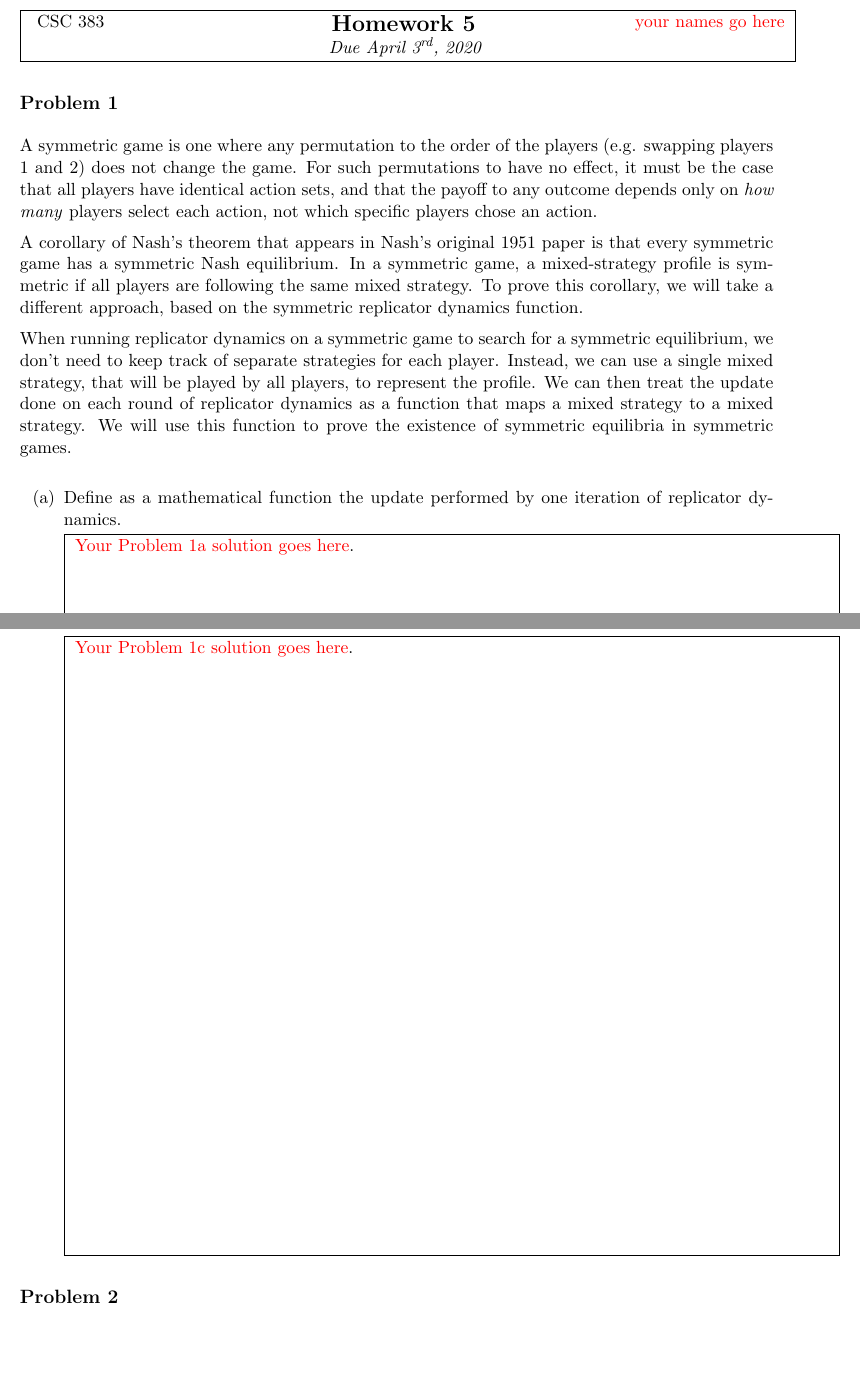
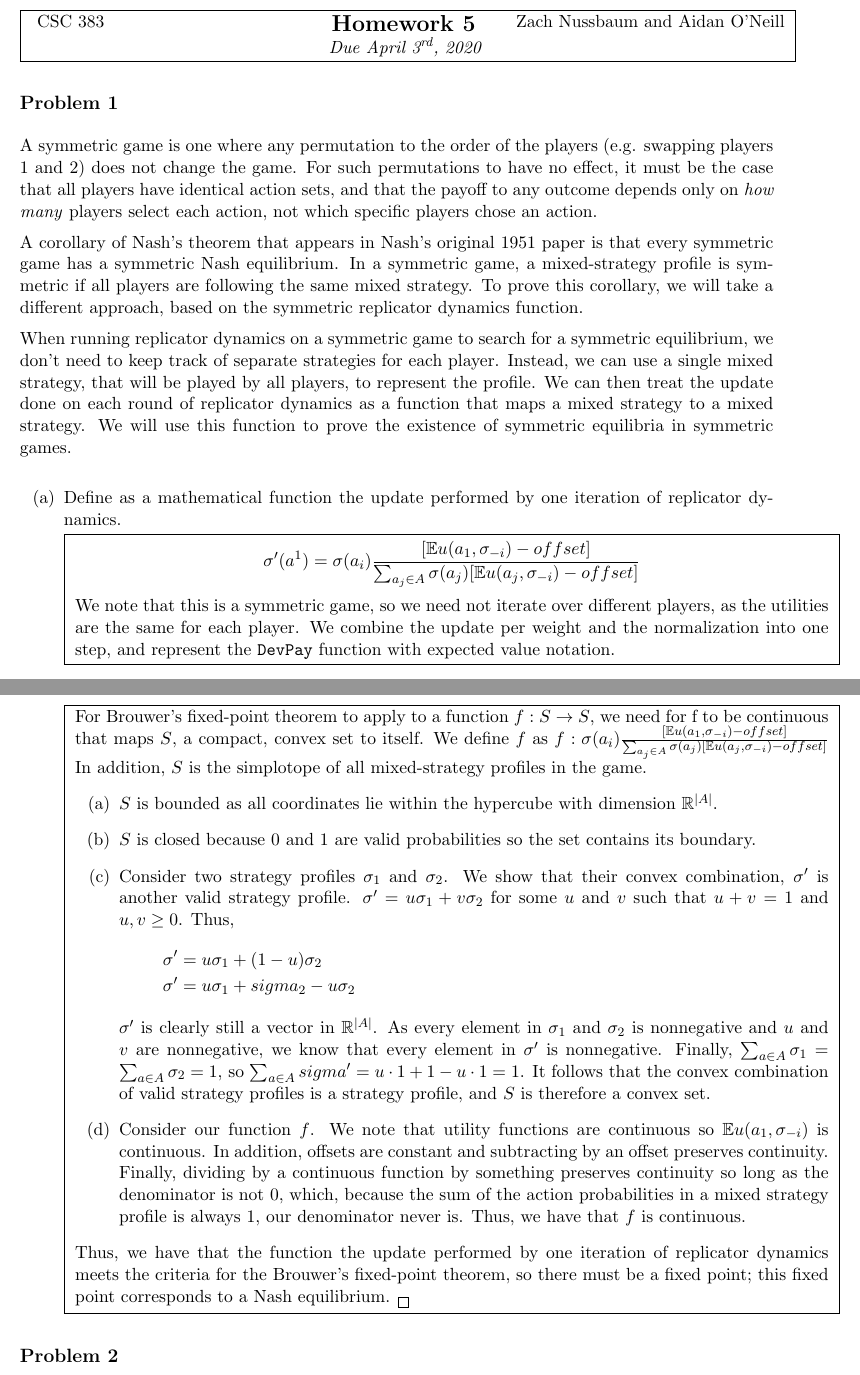
Before and after one commit to aidanconnoroneill/agt_hw5, a LaTeX problem sheet (hw5.tex): two parts of pages 1 and 3 of 3, joined at a grey line, cut at the place of the change, the shorter picture padded with empty space. Compiled offline with pdfLaTeX.

Commit message:
finished

```diff
--- a/hw5.tex
+++ b/hw5.tex
@@ -7,6 +7,7 @@
 \usepackage[shortlabels]{enumitem}
 \usepackage{multicol}
 \usepackage{hyperref}
+\usepackage{mathtools}
 
 
 \setlength{\parskip}{2mm}
@@ -33,7 +34,7 @@
 
 \titlebox{CSC 383}
 {Homework 5}
-{\textcolor{red}{your names go here}} % replace this line with: {your names} (and remove \textcolor command)
+{Zach Nussbaum and Aidan O'Neill} % replace this line with: {your names} (and remove \textcolor command)
 {April 3\textsuperscript{rd}, 2020}
 
 
@@ -61,9 +62,8 @@ Define as a mathematical function the update performed by one iteration of repli
 \fbox{
 \begin{minipage}{\textwidth}
 
-\textcolor{red}{Your Problem 1a solution goes here}. %Replace the contents of this minipage with your answer (delete this whole line).
-\vspace{90mm} %delete this line
-
+$$ \sigma '(a^1) = \sigma(a_i)\frac{[\mathbb{E}u(a_1, \sigma_{-i})-offset]}{\sum_{a_j\in A}\sigma(a_j)[\mathbb{E}u(a_j, \sigma_{-i})-offset]} $$
+We note that this is a symmetric game, so we need not iterate over different players, as the utilities are the same for each player.  We combine the update per weight and the normalization into one step, and represent the \texttt{DevPay} function with expected value notation.
 \end{minipage}
 }
 
@@ -84,10 +99,21 @@ Use Brouwer's fixed-point theorem to show that this function must have at least
 
 \fbox{
 \begin{minipage}{\textwidth}
-
-\textcolor{red}{Your Problem 1c solution goes here}. %Replace the contents of this minipage with your answer (delete this whole line).
-\vspace{130mm} %delete this line
-
+For Brouwer's fixed-point theorem to apply to a function $f: S\rightarrow S$, we need for f to be continuous that maps $S$, a compact, convex set to itself.  We define $f$ as $f: \sigma(a_i)\frac{[\mathbb{E}u(a_1, \sigma_{-i})-offset]}{\sum_{a_j\in A}\sigma(a_j)[\mathbb{E}u(a_j, \sigma_{-i})-offset]} $
+In addition, $S$ is the simplotope of all mixed-strategy profiles in the game.
+\begin{enumerate}
+    \item $S$ is bounded as all coordinates lie within the hypercube with dimension $\mathbb{R}^{|A|}$.
+    \item $S$ is closed because 0 and 1 are valid probabilities so the set contains its boundary.
+    \item Consider two strategy profiles $\sigma_1$ and $\sigma_2$.  We show that their convex combination, $\sigma'$ is another valid strategy profile.
+        $\sigma' = u\sigma_1 + v\sigma_2$ for some $u$ and $v$ such that $u +v=1$ and $u, v\geq 0$.  Thus,
+        \begin{align*}
+        \sigma' &= u\sigma_1 + (1-u)\sigma_2\\
+        \sigma' &= u\sigma_1 + sigma_2 - u\sigma_2
+        \end{align*}
+        $\sigma'$ is clearly still a vector in $\mathbb{R}^{|A|}$.  As every element in $\sigma_1$ and $\sigma_2$ is nonnegative and $u$ and $v$ are nonnegative, we know that every element in $\sigma'$ is nonnegative.  Finally, $\sum_{a\in A} \sigma_1 = \sum_{a\in A} \sigma_2 = 1$, so $\sum_{a\in A}sigma' = u\cdot 1 + 1 - u\cdot 1 = 1$.  It follows that the convex combination of valid strategy profiles is a strategy profile, and $S$ is therefore a convex set.
+    \item Consider our function $f$.  We note that utility functions are continuous so $\mathbb{E}u(a_1, \sigma_{-i})$ is continuous.  In addition, offsets are constant and subtracting by an offset preserves continuity.  Finally, dividing by a continuous function by something preserves continuity so long as the denominator is not 0, which, because the sum of the action probabilities in a mixed strategy profile is always 1, our denominator never is.  Thus, we have that $f$ is continuous.
+\end{enumerate}
+Thus, we have that the function the update performed by one iteration of replicator dynamics meets the criteria for the Brouwer's fixed-point theorem, so there must be a fixed point; this fixed point corresponds to a Nash equilibrium.  \boxed{}
 \end{minipage}
 }
 
```
Also changed, not shown: hw5.pdf, hw5.tex (23 more changed lines), 1 other file.
